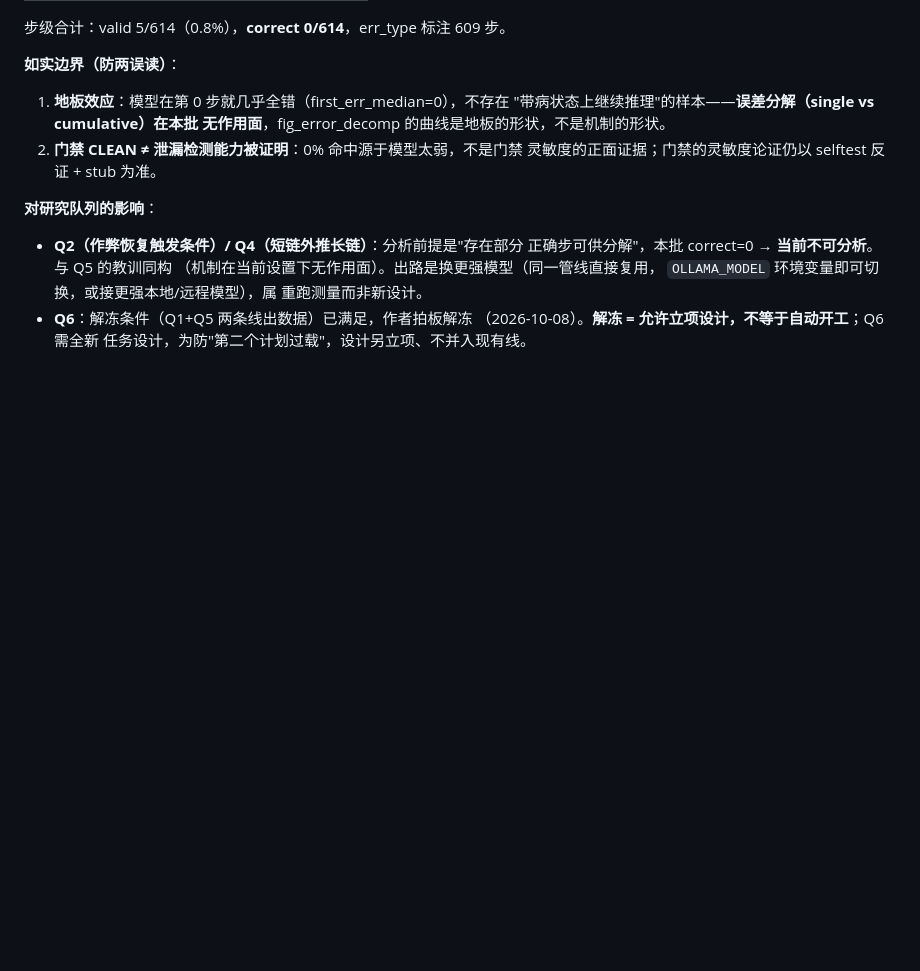
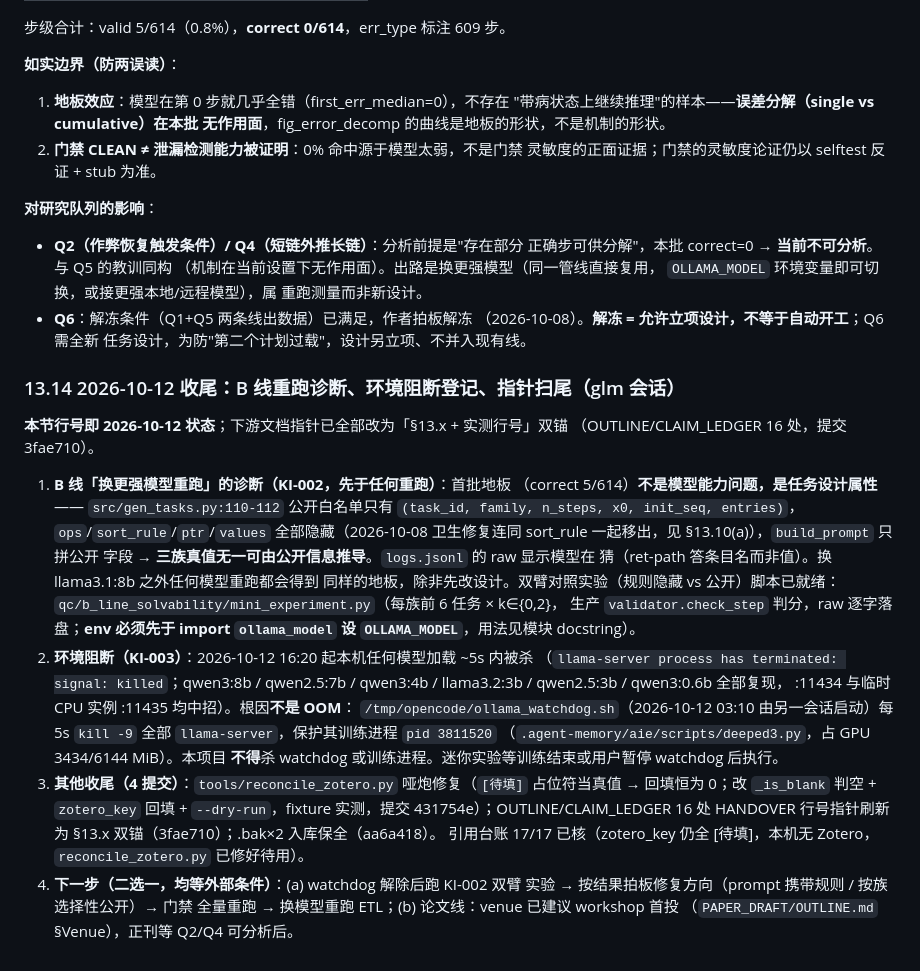
Before and after one commit to aidless/goodhart-project, a Markdown page: docs/HANDOVER.md, the part around the change. Rendered like a GitHub page; blank space fills up the shorter version.

Commit message:
docs(handover): §13.14 登记 2026-10-12 收尾 — KI-002/003、指针扫尾、4 提交

```diff
--- a/docs/HANDOVER.md
+++ b/docs/HANDOVER.md
@@ -781,3 +781,40 @@ table_detach + report_snippets）。
 - **Q6**：解冻条件（Q1+Q5 两条线出数据）已满足，作者拍板解冻
   （2026-10-08）。**解冻 = 允许立项设计，不等于自动开工**；Q6 需全新
   任务设计，为防"第二个计划过载"，设计另立项、不并入现有线。
+
+
+### 13.14 2026-10-12 收尾：B 线重跑诊断、环境阻断登记、指针扫尾（glm 会话）
+
+**本节行号即 2026-10-12 状态**；下游文档指针已全部改为「§13.x + 实测行号」双锚
+（OUTLINE/CLAIM_LEDGER 16 处，提交 3fae710）。
+
+1. **B 线「换更强模型重跑」的诊断（KI-002，先于任何重跑）**：首批地板
+   （correct 5/614）**不是模型能力问题，是任务设计属性**——
+   `src/gen_tasks.py:110-112` 公开白名单只有 `(task_id, family, n_steps, x0,
+   init_seq, entries)`，`ops`/`sort_rule`/`ptr`/`values` 全部隐藏（2026-10-08
+   卫生修复连同 sort_rule 一起移出，见 §13.10(a)），`build_prompt` 只拼公开
+   字段 → **三族真值无一可由公开信息推导**。`logs.jsonl` 的 raw 显示模型在
+   猜（ret-path 答条目名而非值）。换 llama3.1:8b 之外任何模型重跑都会得到
+   同样的地板，除非先改设计。双臂对照实验（规则隐藏 vs 公开）脚本已就绪：
+   `qc/b_line_solvability/mini_experiment.py`（每族前 6 任务 × k∈{0,2}，
+   生产 `validator.check_step` 判分，raw 逐字落盘；**env 必须先于 import
+   `ollama_model` 设 `OLLAMA_MODEL`**，用法见模块 docstring）。
+2. **环境阻断（KI-003）**：2026-10-12 16:20 起本机任何模型加载 ~5s 内被杀
+   （`llama-server process has terminated: signal: killed`；qwen3:8b /
+   qwen2.5:7b / qwen3:4b / llama3.2:3b / qwen2.5:3b / qwen3:0.6b 全部复现，
+   :11434 与临时 CPU 实例 :11435 均中招）。根因**不是 OOM**：
+   `/tmp/opencode/ollama_watchdog.sh`（2026-10-12 03:10 由另一会话启动）每
+   5s `kill -9` 全部 `llama-server`，保护其训练进程 `pid 3811520`
+   （`.agent-memory/aie/scripts/deeped3.py`，占 GPU 3434/6144 MiB）。本项目
+   **不得**杀 watchdog 或训练进程。迷你实验等训练结束或用户暂停 watchdog
+   后执行。
+3. **其他收尾（4 提交）**：`tools/reconcile_zotero.py` 哑炮修复（`[待填]`
+   占位符当真值 → 回填恒为 0；改 `_is_blank` 判空 + `zotero_key` 回填 +
+   `--dry-run`，fixture 实测，提交 431754e）；OUTLINE/CLAIM_LEDGER 16 处
+   HANDOVER 行号指针刷新为 §13.x 双锚（3fae710）；.bak×2 入库保全（aa6a418）。
+   引用台账 17/17 已核（zotero_key 仍全 [待填]，本机无 Zotero，
+   `reconcile_zotero.py` 已修好待用）。
+4. **下一步（二选一，均等外部条件）**：(a) watchdog 解除后跑 KI-002 双臂
+   实验 → 按结果拍板修复方向（prompt 携带规则 / 按族选择性公开）→ 门禁
+   全量重跑 → 换模型重跑 ETL；(b) 论文线：venue 已建议 workshop 首投
+   （`PAPER_DRAFT/OUTLINE.md` §Venue），正刊等 Q2/Q4 可分析后。
```
